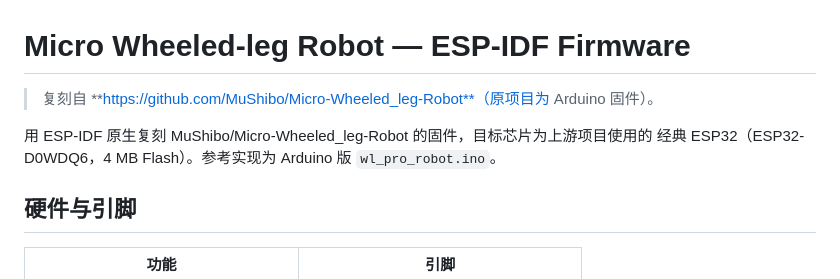
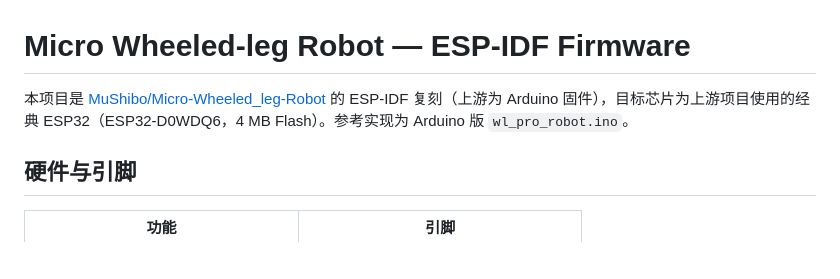
Before and after one commit to xixiha5230/wl_bot, a Markdown page: README.md, the part around the change. Drawn GitHub-style; blank space fills up the shorter version.

Commit message:
README: use a markdown link for the upstream project

```diff
--- a/README.md
+++ b/README.md
@@ -1,9 +1,6 @@
 # Micro Wheeled-leg Robot — ESP-IDF Firmware
 
-> 复刻自 **https://github.com/MuShibo/Micro-Wheeled_leg-Robot**（原项目为 Arduino 固件）。
-
-用 ESP-IDF 原生复刻 MuShibo/Micro-Wheeled_leg-Robot 的固件，目标芯片为上游项目使用的
-经典 ESP32（ESP32-D0WDQ6，4 MB Flash）。参考实现为 Arduino 版 `wl_pro_robot.ino`。
+本项目是 [MuShibo/Micro-Wheeled_leg-Robot](https://github.com/MuShibo/Micro-Wheeled_leg-Robot) 的 ESP-IDF 复刻（上游为 Arduino 固件），目标芯片为上游项目使用的经典 ESP32（ESP32-D0WDQ6，4 MB Flash）。参考实现为 Arduino 版 `wl_pro_robot.ino`。
 
 ## 硬件与引脚
 
```
